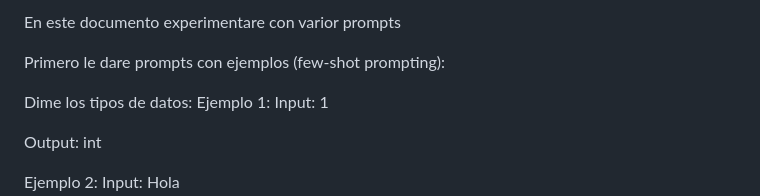
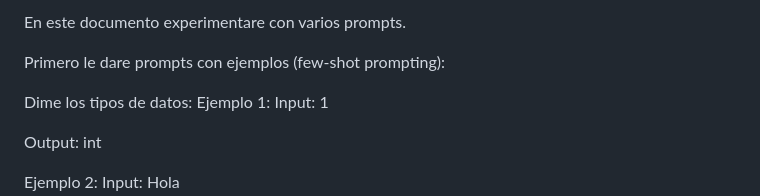
Before and after one commit to Nereag443/taskflow-project, a Markdown page: docs/ai/prompt-engineering.md, the part around the change. Drawn GitHub-style.

```diff
--- a/docs/ai/prompt-engineering.md
+++ b/docs/ai/prompt-engineering.md
@@ -1,4 +1,4 @@
-En este documento experimentare con varior prompts
+En este documento experimentare con varios prompts.
 
 Primero le dare prompts con ejemplos (few-shot prompting):
 
```
